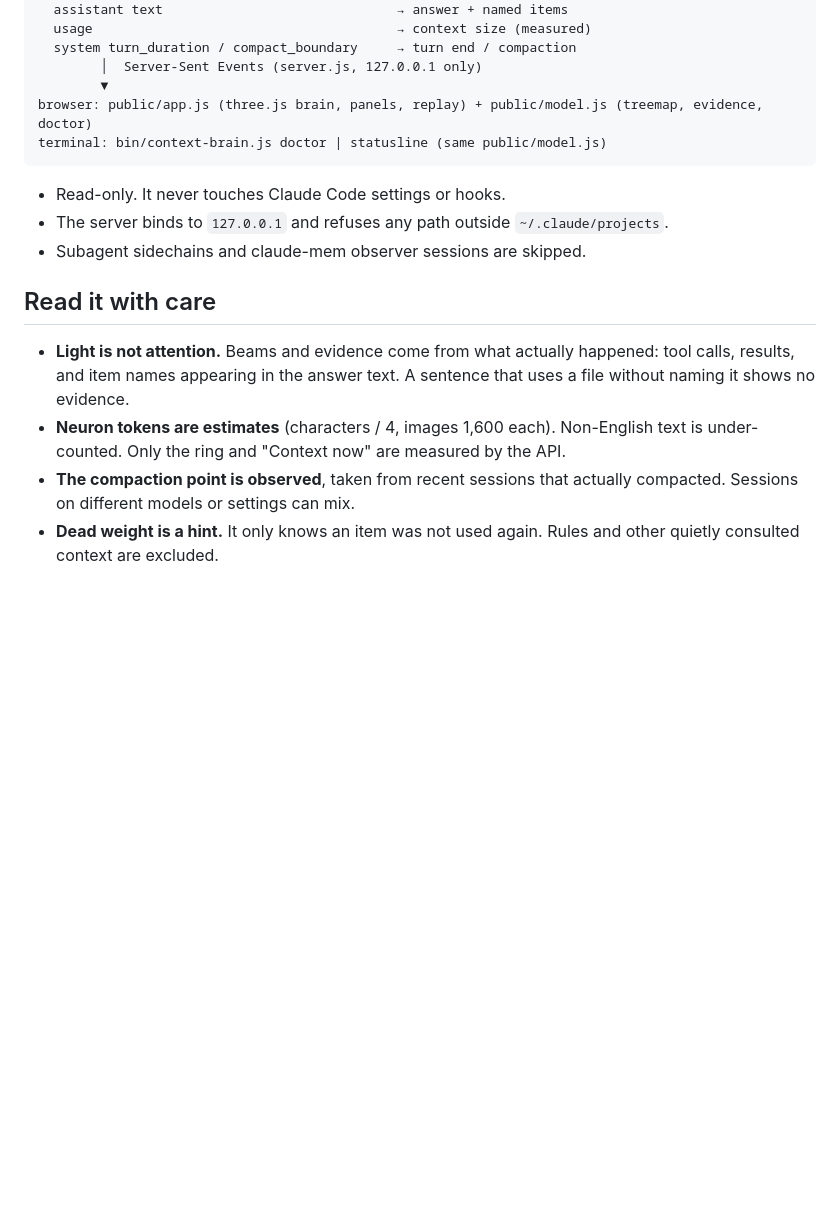
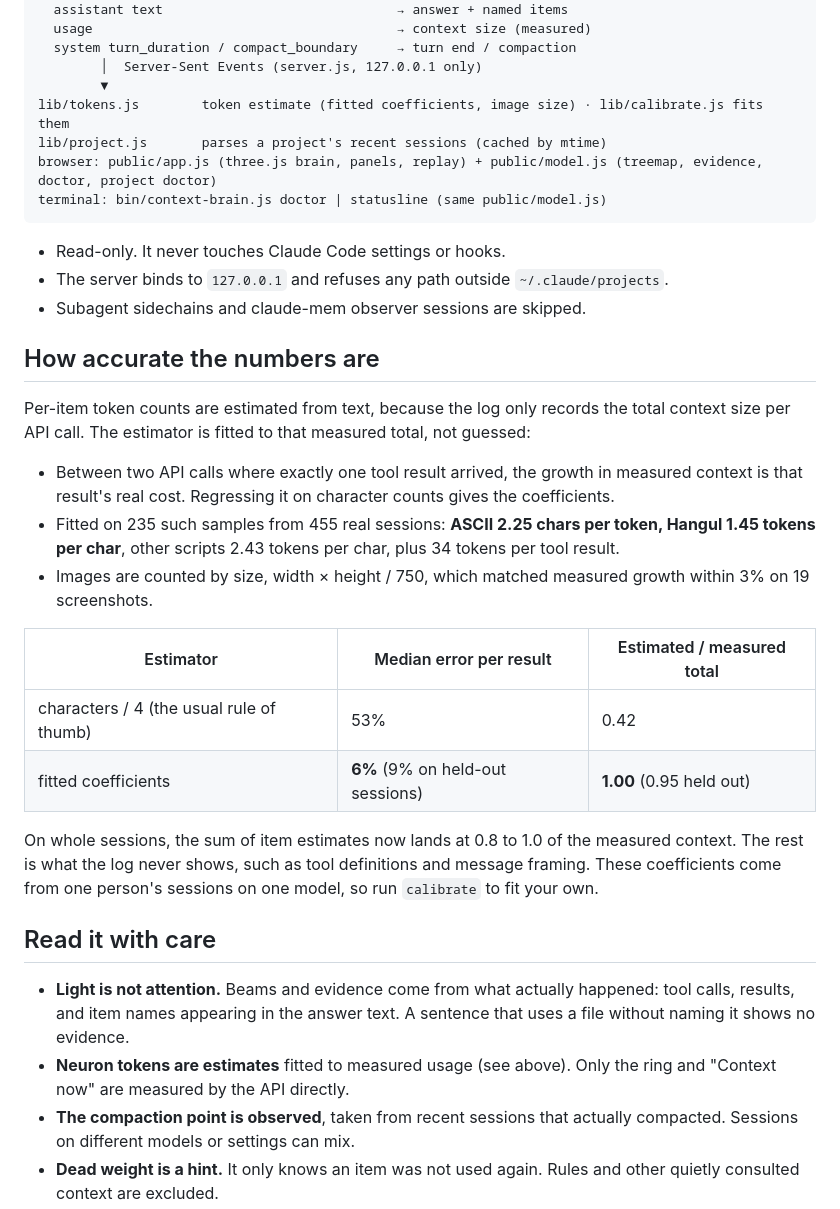
Before and after one commit to workdd/context-brain, a Markdown page: README.md, the part around one of its changes. Rendered like a GitHub page; blank space fills up the shorter version.

Commit message:
docs: README 에 프로젝트 진단 · 토큰 추정 정확도(맞춘 계수와 검증 결과) · calibrate 추가
Co-Authored-By: Claude Opus 5.5 <noreply@anthropic.com>

````diff
--- a/README.md
+++ b/README.md
@@ -128,7 +147,9 @@ parser (lib/parse.js)
   system turn_duration / compact_boundary     → turn end / compaction
         │  Server-Sent Events (server.js, 127.0.0.1 only)
         ▼
-browser: public/app.js (three.js brain, panels, replay) + public/model.js (treemap, evidence, doctor)
+lib/tokens.js        token estimate (fitted coefficients, image size) · lib/calibrate.js fits them
+lib/project.js       parses a project's recent sessions (cached by mtime)
+browser: public/app.js (three.js brain, panels, replay) + public/model.js (treemap, evidence, doctor, project doctor)
 terminal: bin/context-brain.js doctor | statusline (same public/model.js)
 ```
 
@@ -136,10 +157,25 @@ terminal: bin/context-brain.js doctor | statusline (same public/model.js)
 - The server binds to `127.0.0.1` and refuses any path outside `~/.claude/projects`.
 - Subagent sidechains and claude-mem observer sessions are skipped.
 
+## How accurate the numbers are
+
+Per-item token counts are estimated from text, because the log only records the total context size per API call. The estimator is fitted to that measured total, not guessed:
+
+- Between two API calls where exactly one tool result arrived, the growth in measured context is that result's real cost. Regressing it on character counts gives the coefficients.
+- Fitted on 235 such samples from 455 real sessions: **ASCII 2.25 chars per token, Hangul 1.45 tokens per char**, other scripts 2.43 tokens per char, plus 34 tokens per tool result.
+- Images are counted by size, width × height / 750, which matched measured growth within 3% on 19 screenshots.
+
+| Estimator | Median error per result | Estimated / measured total |
+|---|---|---|
+| characters / 4 (the usual rule of thumb) | 53% | 0.42 |
+| fitted coefficients | **6%** (9% on held-out sessions) | **1.00** (0.95 held out) |
+
+On whole sessions, the sum of item estimates now lands at 0.8 to 1.0 of the measured context. The rest is what the log never shows, such as tool definitions and message framing. These coefficients come from one person's sessions on one model, so run `calibrate` to fit your own.
+
 ## Read it with care
 
 - **Light is not attention.** Beams and evidence come from what actually happened: tool calls, results, and item names appearing in the answer text. A sentence that uses a file without naming it shows no evidence.
-- **Neuron tokens are estimates** (characters / 4, images 1,600 each). Non-English text is under-counted. Only the ring and "Context now" are measured by the API.
+- **Neuron tokens are estimates** fitted to measured usage (see above). Only the ring and "Context now" are measured by the API directly.
 - **The compaction point is observed**, taken from recent sessions that actually compacted. Sessions on different models or settings can mix.
 - **Dead weight is a hint.** It only knows an item was not used again. Rules and other quietly consulted context are excluded.
 - **The log format is not a public spec.** A Claude Code update can hide some items. Unknown entries are skipped.
````
Also changed, not shown: other parts of README.md (+19 -0 lines), README.ko.md (+36 -1 lines).
